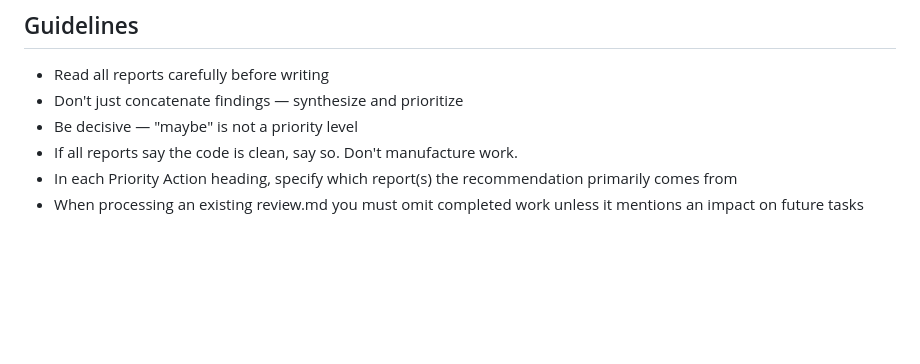
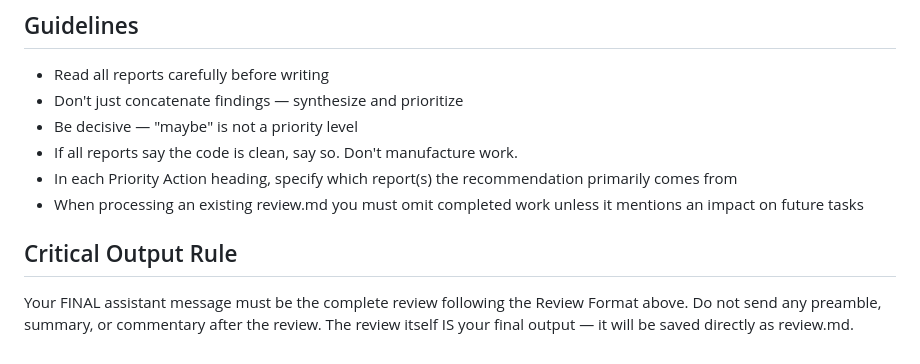
Before and after one commit to voidexpr/ateam, a Markdown page: defaults/supervisor/review_prompt.md, the part around the change. Drawn GitHub-style; blank space fills up the shorter version.

```diff
--- a/defaults/supervisor/review_prompt.md
+++ b/defaults/supervisor/review_prompt.md
@@ -52,3 +52,9 @@ Any observations about the project that don't fit into specific actions — patt
 - If all reports say the code is clean, say so. Don't manufacture work.
 - In each Priority Action heading, specify which report(s) the recommendation primarily comes from
 - When processing an existing review.md you must omit completed work unless it mentions an impact on future tasks
+
+## Critical Output Rule
+
+Your FINAL assistant message must be the complete review following the Review Format above.
+Do not send any preamble, summary, or commentary after the review.
+The review itself IS your final output — it will be saved directly as review.md.
```
Also changed, not shown: defaults/supervisor/code_management_prompt.md (+6 -0 lines).
